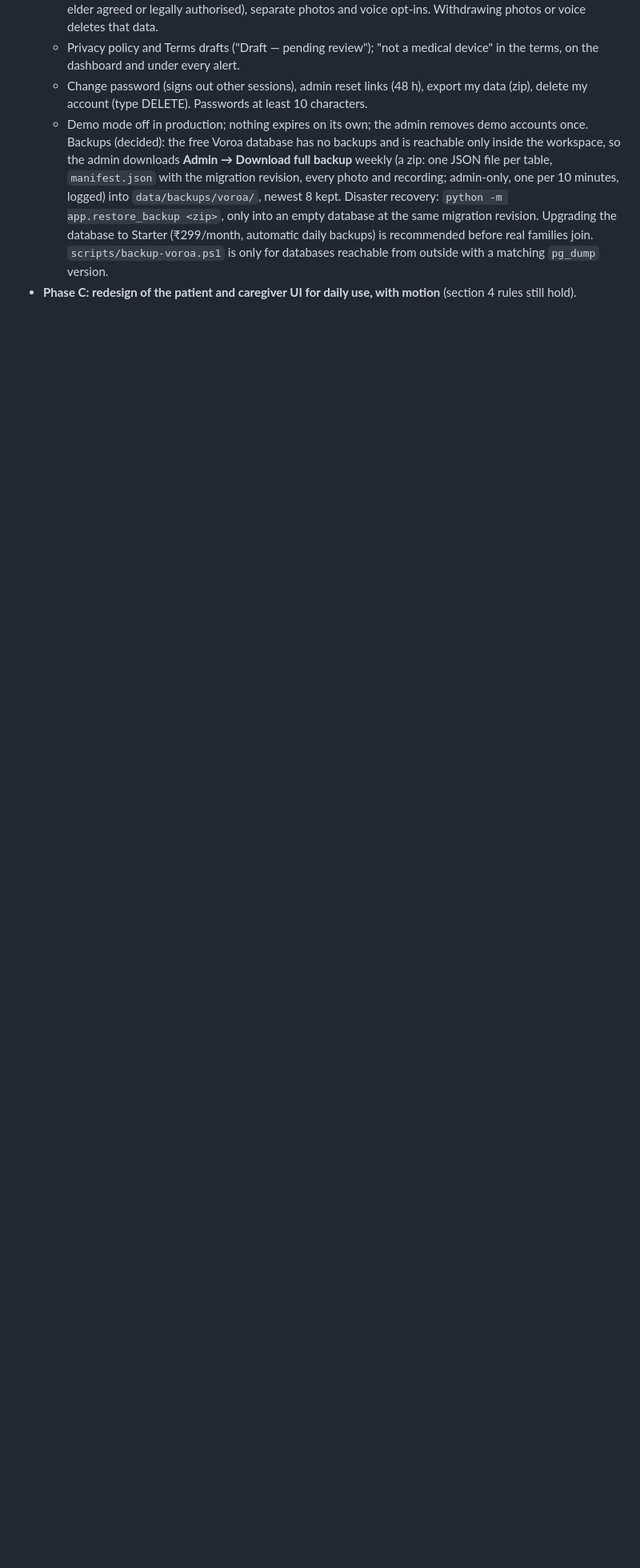
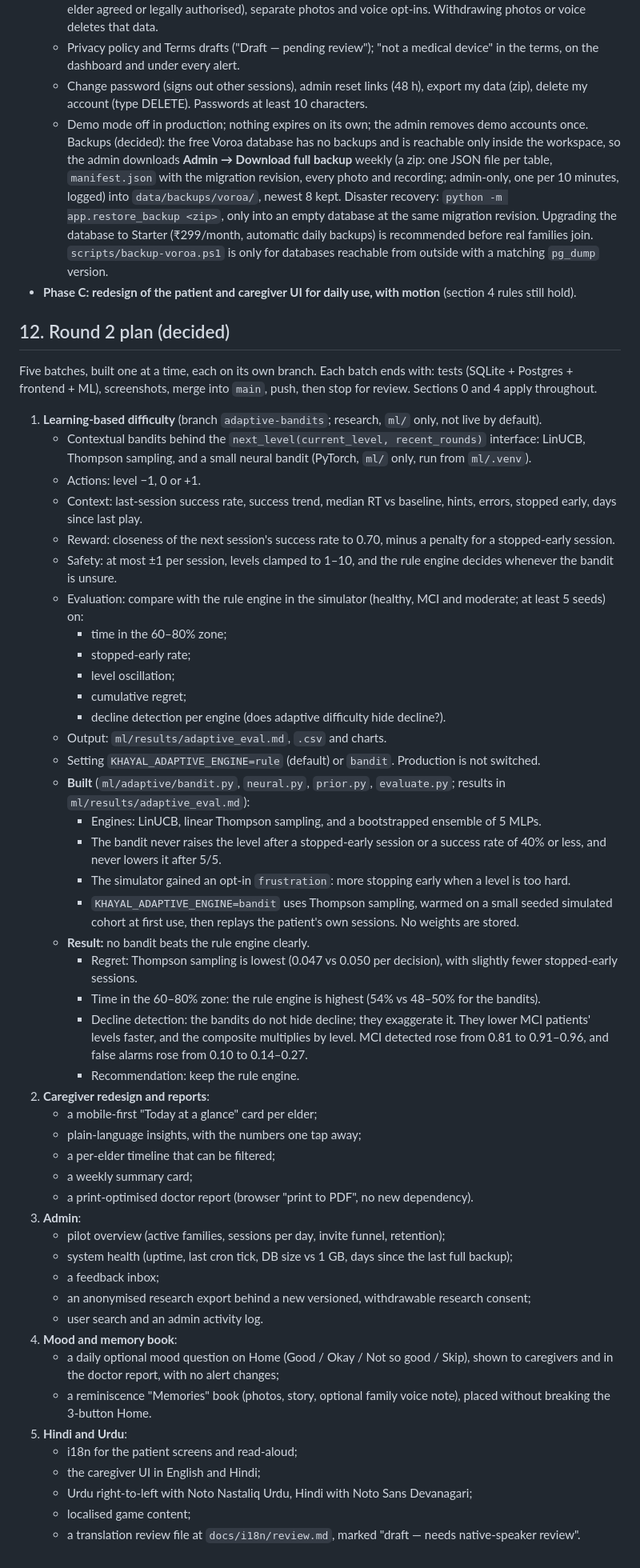
Before and after one commit to jansiddiqui/Khayal, a Markdown page: CLAUDE.md, the part around one of its changes. Shown at 80% size. Rendered like a GitHub page; blank space fills up the shorter version.

```diff
--- a/CLAUDE.md
+++ b/CLAUDE.md
@@ -307,3 +308,53 @@ Khayal moves from a public demo to a **real product: an invite-only pilot**. Thi
   - Change password (signs out other sessions), admin reset links (48 h), export my data (zip), delete my account (type DELETE). Passwords at least 10 characters.
   - Demo mode off in production; nothing expires on its own; the admin removes demo accounts once. Backups (decided): the free Voroa database has no backups and is reachable only inside the workspace, so the admin downloads **Admin → Download full backup** weekly (a zip: one JSON file per table, `manifest.json` with the migration revision, every photo and recording; admin-only, one per 10 minutes, logged) into `data/backups/voroa/`, newest 8 kept. Disaster recovery: `python -m app.restore_backup <zip>`, only into an empty database at the same migration revision. Upgrading the database to Starter (₹299/month, automatic daily backups) is recommended before real families join. `scripts/backup-voroa.ps1` is only for databases reachable from outside with a matching `pg_dump` version.
 - **Phase C: redesign of the patient and caregiver UI for daily use, with motion** (section 4 rules still hold).
+
+## 12. Round 2 plan (decided)
+
+Five batches, built one at a time, each on its own branch. Each batch ends with: tests (SQLite + Postgres + frontend + ML), screenshots, merge into `main`, push, then stop for review. Sections 0 and 4 apply throughout.
+
+1. **Learning-based difficulty** (branch `adaptive-bandits`; research, `ml/` only, not live by default).
+   - Contextual bandits behind the `next_level(current_level, recent_rounds)` interface: LinUCB, Thompson sampling, and a small neural bandit (PyTorch, `ml/` only, run from `ml/.venv`).
+   - Actions: level −1, 0 or +1.
+   - Context: last-session success rate, success trend, median RT vs baseline, hints, errors, stopped early, days since last play.
+   - Reward: closeness of the next session's success rate to 0.70, minus a penalty for a stopped-early session.
+   - Safety: at most ±1 per session, levels clamped to 1–10, and the rule engine decides whenever the bandit is unsure.
+   - Evaluation: compare with the rule engine in the simulator (healthy, MCI and moderate; at least 5 seeds) on:
+     - time in the 60–80% zone;
+     - stopped-early rate;
+     - level oscillation;
+     - cumulative regret;
+     - decline detection per engine (does adaptive difficulty hide decline?).
+   - Output: `ml/results/adaptive_eval.md`, `.csv` and charts.
+   - Setting `KHAYAL_ADAPTIVE_ENGINE=rule` (default) or `bandit`. Production is not switched.
+   - **Built** (`ml/adaptive/bandit.py`, `neural.py`, `prior.py`, `evaluate.py`; results in `ml/results/adaptive_eval.md`):
+     - Engines: LinUCB, linear Thompson sampling, and a bootstrapped ensemble of 5 MLPs.
+     - The bandit never raises the level after a stopped-early session or a success rate of 40% or less, and never lowers it after 5/5.
+     - The simulator gained an opt-in `frustration`: more stopping early when a level is too hard.
+     - `KHAYAL_ADAPTIVE_ENGINE=bandit` uses Thompson sampling, warmed on a small seeded simulated cohort at first use, then replays the patient's own sessions. No weights are stored.
+   - **Result:** no bandit beats the rule engine clearly.
+     - Regret: Thompson sampling is lowest (0.047 vs 0.050 per decision), with slightly fewer stopped-early sessions.
+     - Time in the 60–80% zone: the rule engine is highest (54% vs 48–50% for the bandits).
+     - Decline detection: the bandits do not hide decline; they exaggerate it. They lower MCI patients' levels faster, and the composite multiplies by level. MCI detected rose from 0.81 to 0.91–0.96, and false alarms rose from 0.10 to 0.14–0.27.
+     - Recommendation: keep the rule engine.
+2. **Caregiver redesign and reports**:
+   - a mobile-first "Today at a glance" card per elder;
+   - plain-language insights, with the numbers one tap away;
+   - a per-elder timeline that can be filtered;
+   - a weekly summary card;
+   - a print-optimised doctor report (browser "print to PDF", no new dependency).
+3. **Admin**:
+   - pilot overview (active families, sessions per day, invite funnel, retention);
+   - system health (uptime, last cron tick, DB size vs 1 GB, days since the last full backup);
+   - a feedback inbox;
+   - an anonymised research export behind a new versioned, withdrawable research consent;
+   - user search and an admin activity log.
+4. **Mood and memory book**:
+   - a daily optional mood question on Home (Good / Okay / Not so good / Skip), shown to caregivers and in the doctor report, with no alert changes;
+   - a reminiscence "Memories" book (photos, story, optional family voice note), placed without breaking the 3-button Home.
+5. **Hindi and Urdu**:
+   - i18n for the patient screens and read-aloud;
+   - the caregiver UI in English and Hindi;
+   - Urdu right-to-left with Noto Nastaliq Urdu, Hindi with Noto Sans Devanagari;
+   - localised game content;
+   - a translation review file at `docs/i18n/review.md`, marked "draft — needs native-speaker review".
```
Also changed, not shown: other parts of CLAUDE.md (+1 -0 lines), README.md (+20 -0 lines), docs/DEPLOY-VOROA.md (+1 -0 lines), ml/results/adaptive_eval.md (added, +77 -0 lines), ml/results/adaptive_decline.png (added), ml/results/adaptive_metrics.png (added), ml/results/adaptive_regret.png (added), 11 other files.
